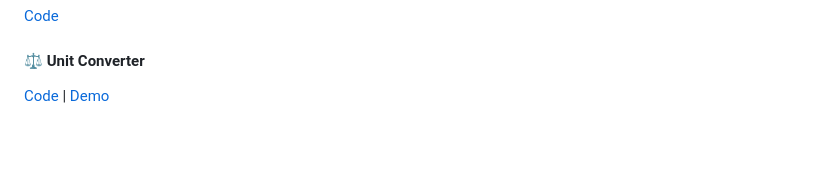
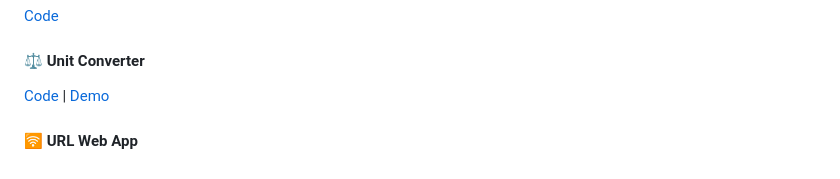
Before and after one commit to reb84/my-scrimba-projects, a Markdown page: README.md, the part around the change. Rendered like a GitHub page; blank space fills up the shorter version.

```diff
--- a/README.md
+++ b/README.md
@@ -30,3 +30,6 @@ A simple website using basic CSS and HTML skills shown in the first two modules.
 
 #### ⚖️ **Unit Converter**
 [Code](./07-unit-converter) | [Demo](https://unit-converter-henna-psi.vercel.app/)
+
+#### 🛜 **URL Web App**
+<!-- [Code](./08-url-saver-web-app) | [Demo](https://unit-converter-henna-psi.vercel.app/) -->
```
Also changed, not shown: 08-url-saver-web-app/README.md (+1 -1 lines), 08-url-saver-web-app/assets/android-chrome-192x192.png (added), 08-url-saver-web-app/assets/android-chrome-512x512.png (added), 08-url-saver-web-app/assets/apple-touch-icon.png (added), 08-url-saver-web-app/assets/favicon-16x16.png (added), 08-url-saver-web-app/assets/favicon-32x32.png (added), 5 other files.
